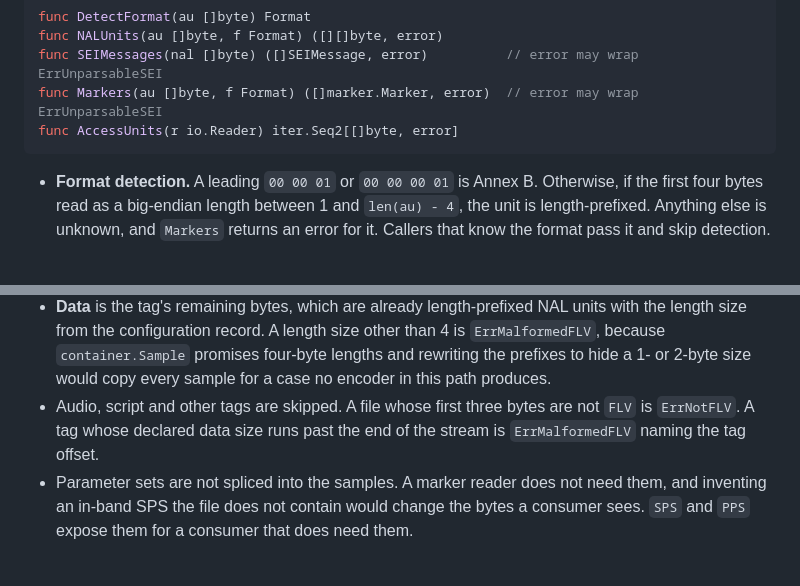
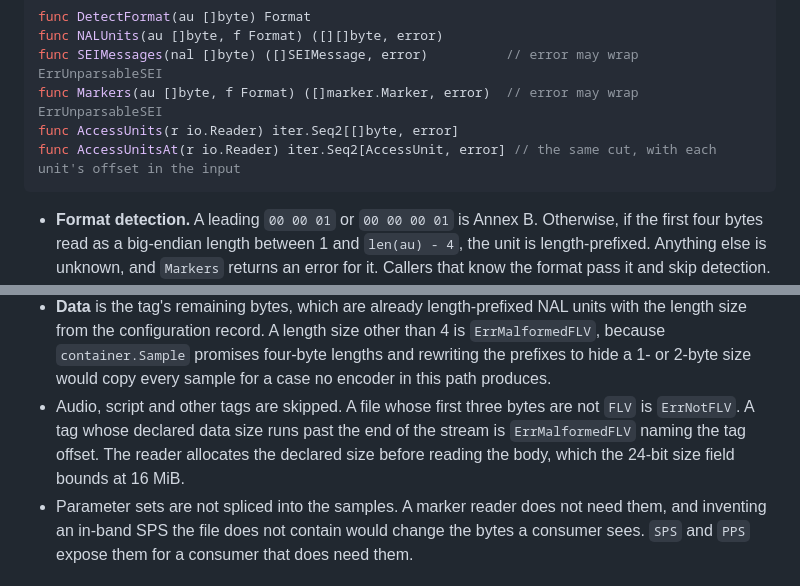
Before and after one commit to jurry/seimark, a Markdown page: docs/design/go-library.md, 2 parts joined by grey strips. GitHub-like rendering; blank space fills up the shorter version.

````diff
--- a/docs/design/go-library.md
+++ b/docs/design/go-library.md
@@ -84,6 +84,7 @@ func NALUnits(au []byte, f Format) ([][]byte, error)
 func SEIMessages(nal []byte) ([]SEIMessage, error)          // error may wrap ErrUnparsableSEI
 func Markers(au []byte, f Format) ([]marker.Marker, error)  // error may wrap ErrUnparsableSEI
 func AccessUnits(r io.Reader) iter.Seq2[[]byte, error]
+func AccessUnitsAt(r io.Reader) iter.Seq2[AccessUnit, error] // the same cut, with each unit's offset in the input
 ```
 
 - **Format detection.** A leading `00 00 01` or `00 00 00 01` is Annex B. Otherwise, if the first four bytes read as a big-endian length between 1 and `len(au) - 4`, the unit is length-prefixed. Anything else is unknown, and `Markers` returns an error for it. Callers that know the format pass it and skip detection.
@@ -163,7 +164,7 @@ func (s *Stream) PPS() []byte
 - **Timing.** `DTS` is the tag timestamp in milliseconds, `Timescale` is 1000, `PTS` is `DTS` plus the composition offset. A tag timestamp is unsigned 24 bits plus an eight-bit extension, so it does not wrap inside a recording of any plausible length.
 - **Sync** is the frame type in the high nibble of the first data byte: 1 is a keyframe.
 - **Data** is the tag's remaining bytes, which are already length-prefixed NAL units with the length size from the configuration record. A length size other than 4 is `ErrMalformedFLV`, because `container.Sample` promises four-byte lengths and rewriting the prefixes to hide a 1- or 2-byte size would copy every sample for a case no encoder in this path produces.
-- Audio, script and other tags are skipped. A file whose first three bytes are not `FLV` is `ErrNotFLV`. A tag whose declared data size runs past the end of the stream is `ErrMalformedFLV` naming the tag offset.
+- Audio, script and other tags are skipped. A file whose first three bytes are not `FLV` is `ErrNotFLV`. A tag whose declared data size runs past the end of the stream is `ErrMalformedFLV` naming the tag offset. The reader allocates the declared size before reading the body, which the 24-bit size field bounds at 16 MiB.
 - Parameter sets are not spliced into the samples. A marker reader does not need them, and inventing an in-band SPS the file does not contain would change the bytes a consumer sees. `SPS` and `PPS` expose them for a consumer that does need them.
 
 ## `ts`
````
Also changed, not shown: other parts of docs/design/go-library.md (+5 -5 lines).
